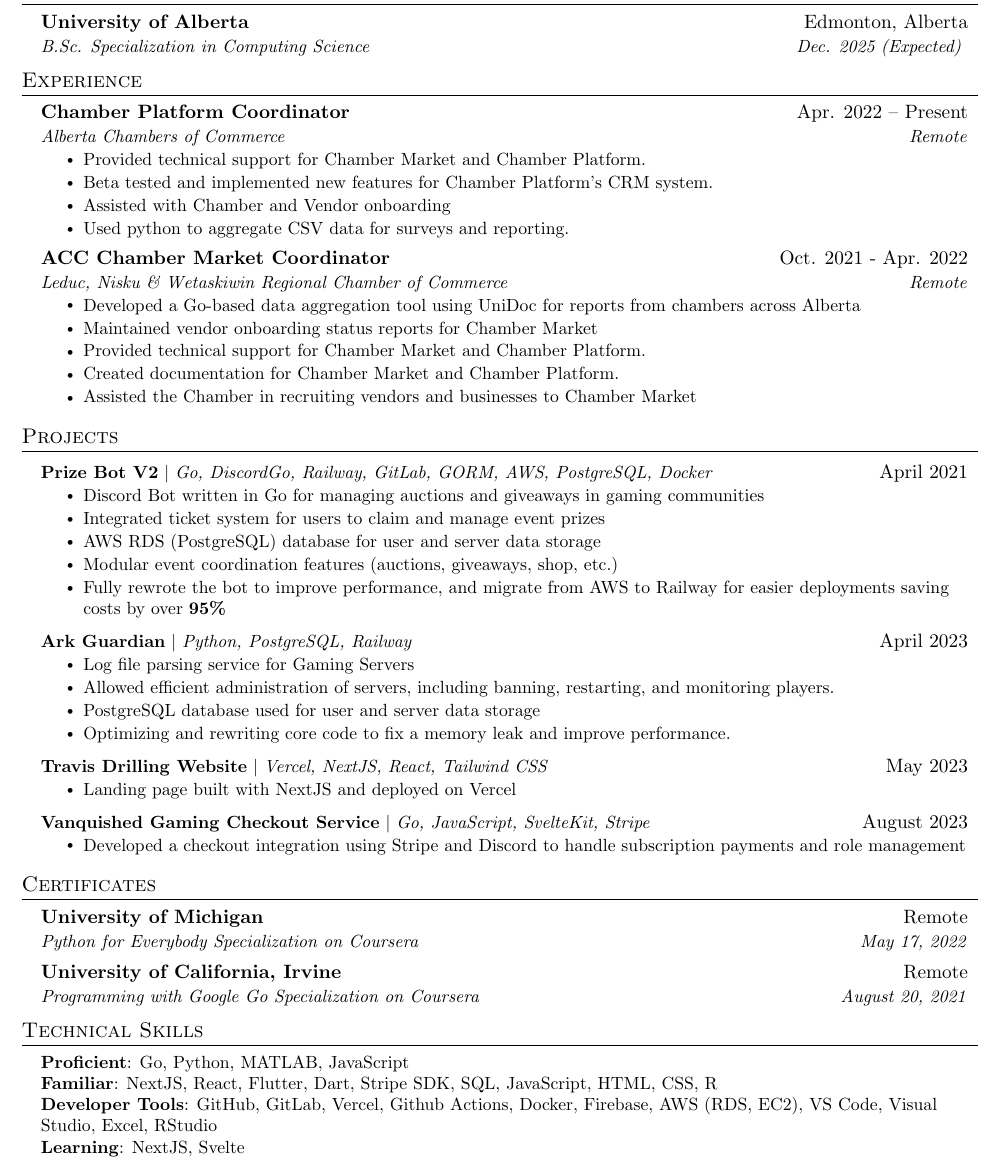
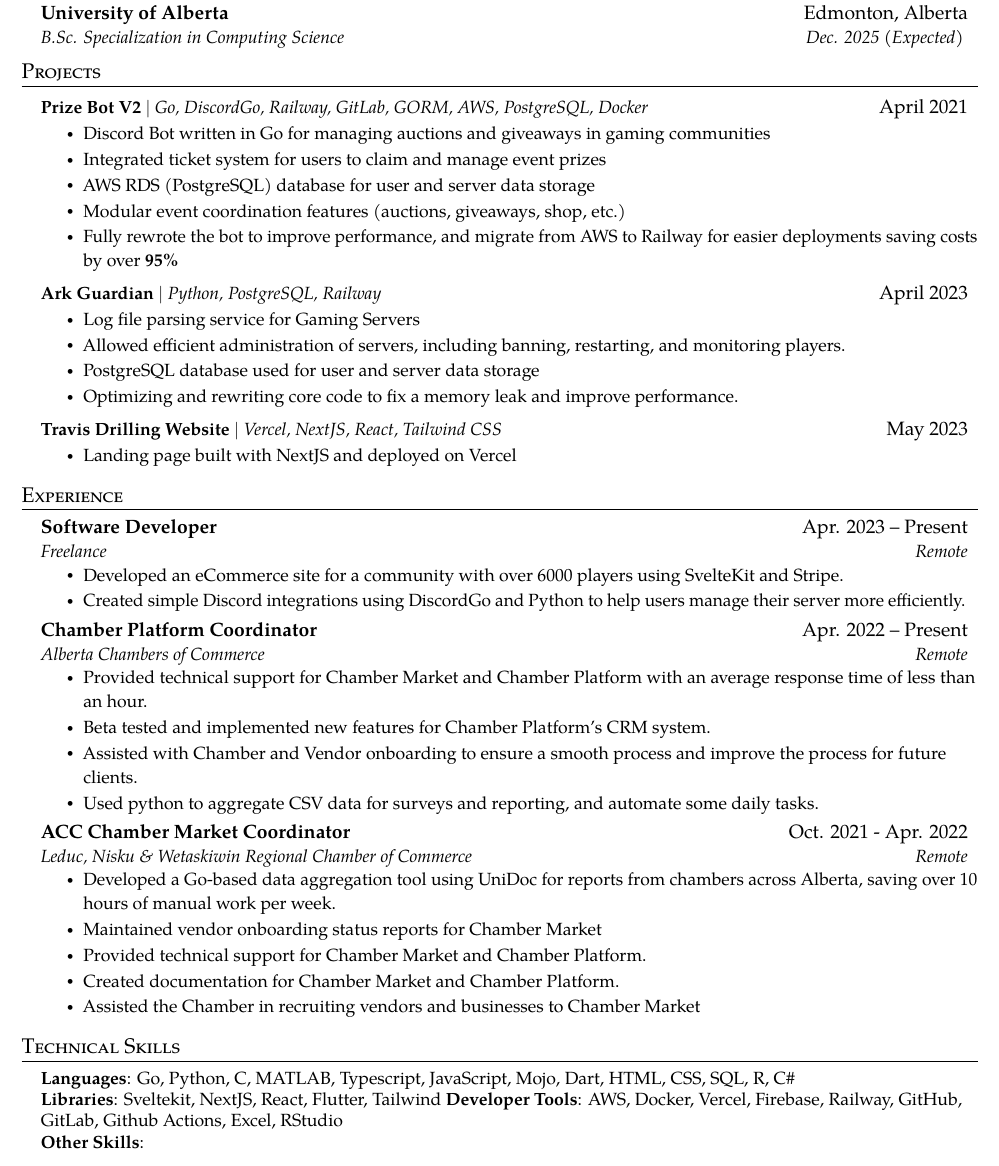
Before and after one commit to Logan9312/resume, a LaTeX CV (resume.tex): part of the page, cut so that both start at the same text. Compiled offline with pdfLaTeX.

Commit message:
Updating Resume

```diff
--- a/resume.tex
+++ b/resume.tex
@@ -7,6 +7,9 @@
 
 \documentclass[letterpaper,11pt]{article}
 
+\usepackage[T1]{fontenc}
+\usepackage{tgpagella} % or any other font family that supports the shape
+\usepackage{microtype}
 \usepackage{latexsym}
 \usepackage[empty]{fullpage}
 \usepackage{titlesec}
@@ -40,6 +43,7 @@
 \renewcommand{\footrulewidth}{0pt}
 
 % Adjust margins
+\setlength{\footskip}{4.08003pt}
 \addtolength{\oddsidemargin}{-0.5in}
 \addtolength{\evensidemargin}{-0.5in}
 \addtolength{\textwidth}{1in}
@@ -135,44 +139,6 @@
   \resumeSubHeadingListEnd
 
 
-%-----------EXPERIENCE-----------
-\section{Experience}
-  \resumeSubHeadingListStart
-
-% -----------Multiple Positions Heading-----------
-%    \resumeSubSubheading
-%     {Software Engineer I}{Oct 2014 - Sep 2016}
-%     \resumeItemListStart
-%        \resumeItem{Apache Beam}
-%          {Apache Beam is a unified model for defining both batch and streaming data-parallel processing pipelines}
-%     \resumeItemListEnd
-%    \resumeSubHeadingListEnd
-%-------------------------------------------
-
-    \resumeSubheading
-      {Chamber Platform Coordinator}{Apr. 2022 -- Present}
-      {Alberta Chambers of Commerce}{Remote}
-      \resumeItemListStart
-        \resumeItem{Provided technical support for Chamber Market and Chamber Platform.}
-        \resumeItem{Beta tested and implemented new features for Chamber Platform's CRM system.}
-        \resumeItem{Assisted with Chamber and Vendor onboarding}
-        \resumeItem{Used python to aggregate CSV data for surveys and reporting.}
-    \resumeItemListEnd
-
-    \resumeSubheading
-      {ACC Chamber Market Coordinator}{Oct. 2021 - Apr. 2022}
-      {Leduc, Nisku \& Wetaskiwin Regional Chamber of Commerce}{Remote}
-      \resumeItemListStart
-        \resumeItem{Developed a Go-based data aggregation tool using UniDoc for reports from chambers across Alberta}
-        \resumeItem{Maintained vendor onboarding status reports for Chamber Market}
-        \resumeItem{Provided technical support for Chamber Market and Chamber Platform.}
-        \resumeItem{Created documentation for Chamber Market and Chamber Platform.}
-        \resumeItem{Assisted the Chamber in recruiting vendors and businesses to Chamber Market}
-      \resumeItemListEnd
-
-  \resumeSubHeadingListEnd
-
-
 %-----------PROJECTS-----------
 \section{Projects}
     \resumeSubHeadingListStart
@@ -201,37 +167,63 @@
             \resumeItem{Landing page built with NextJS and deployed on Vercel}
           \resumeItemListEnd
 
-      \resumeProjectHeading
-          {\textbf{Vanquished Gaming Checkout Service} $|$ \emph{Go, JavaScript, SvelteKit, Stripe}}{August 2023}
-          \resumeItemListStart
-            \resumeItem{Developed a checkout integration using Stripe and Discord to handle subscription payments and role management}
-          \resumeItemListEnd
-
-
 
     \resumeSubHeadingListEnd
 
-%-----------CERTIFICATES-----------
-\section{Certificates}
+%-----------EXPERIENCE-----------
+\section{Experience}
   \resumeSubHeadingListStart
+
+% -----------Multiple Positions Heading-----------
+%    \resumeSubSubheading
+%     {Software Engineer I}{Oct 2014 - Sep 2016}
+%     \resumeItemListStart
+%        \resumeItem{Apache Beam}
+%          {Apache Beam is a unified model for defining both batch and streaming data-parallel processing pipelines}
+%     \resumeItemListEnd
+%    \resumeSubHeadingListEnd
+%-------------------------------------------
+
     \resumeSubheading
-      {University of Michigan}{Remote}
-      {Python for Everybody Specialization on Coursera}{May 17, 2022}
-    \resumeSubheading
-      {University of California, Irvine}{Remote}
-      {Programming with Google Go Specialization on Coursera}{August 20, 2021}
-  \resumeSubHeadingListEnd
+    {Software Developer}{Apr. 2023 -- Present}
+    {Freelance}{Remote}
+    \resumeItemListStart
+      \resumeItem{Developed an eCommerce site for a community with over 6000 players using SvelteKit and Stripe.}
+      \resumeItem{Created simple Discord integrations using DiscordGo and Python to help users manage their server more efficiently.}
+    \resumeItemListEnd
 
 
+    \resumeSubheading
+      {Chamber Platform Coordinator}{Apr. 2022 -- Present}
+      {Alberta Chambers of Commerce}{Remote}
+      \resumeItemListStart
+        \resumeItem{Provided technical support for Chamber Market and Chamber Platform with an average response time of less than an hour.}
+        \resumeItem{Beta tested and implemented new features for Chamber Platform's CRM system.}
+        \resumeItem{Assisted with Chamber and Vendor onboarding to ensure a smooth process and improve the process for future clients.}
+        \resumeItem{Used python to aggregate CSV data for surveys and reporting, and automate some daily tasks.}
+    \resumeItemListEnd
+
+    \resumeSubheading
+      {ACC Chamber Market Coordinator}{Oct. 2021 - Apr. 2022}
+      {Leduc, Nisku \& Wetaskiwin Regional Chamber of Commerce}{Remote}
+      \resumeItemListStart
+        \resumeItem{Developed a Go-based data aggregation tool using UniDoc for reports from chambers across Alberta, saving over 10 hours of manual work per week.}
+        \resumeItem{Maintained vendor onboarding status reports for Chamber Market}
+        \resumeItem{Provided technical support for Chamber Market and Chamber Platform.}
+        \resumeItem{Created documentation for Chamber Market and Chamber Platform.}
+        \resumeItem{Assisted the Chamber in recruiting vendors and businesses to Chamber Market}
+      \resumeItemListEnd
+
+  \resumeSubHeadingListEnd
 %
 %-----------PROGRAMMING SKILLS-----------
 \section{Technical Skills}
  \begin{itemize}[leftmargin=0.15in, label={}]
     \small{\item{
-     \textbf{Proficient}{: Go, Python, MATLAB, JavaScript} \\
-     \textbf{Familiar}{: NextJS, React, Flutter, Dart, Stripe SDK, SQL, JavaScript, HTML, CSS, R} \\
-     \textbf{Developer Tools}{: GitHub, GitLab, Vercel, Github Actions, Docker, Firebase, AWS (RDS, EC2), VS Code, Visual Studio, Excel, RStudio} \\
-     \textbf{Learning}{: NextJS, Svelte} \\
+     \textbf{Languages}{: Go, Python, C, MATLAB, Typescript, JavaScript, Mojo, Dart, HTML, CSS, SQL, R, C\#} \\
+     \textbf{Libraries}{: Sveltekit, NextJS, React, Flutter, Tailwind}
+     \textbf{Developer Tools}{: AWS, Docker, Vercel, Firebase, Railway, GitHub, GitLab, Github Actions, Excel, RStudio} \\
+     \textbf{Other Skills}{: }
     }}
  \end{itemize}
 
```
Also changed, not shown: resume.pdf.
